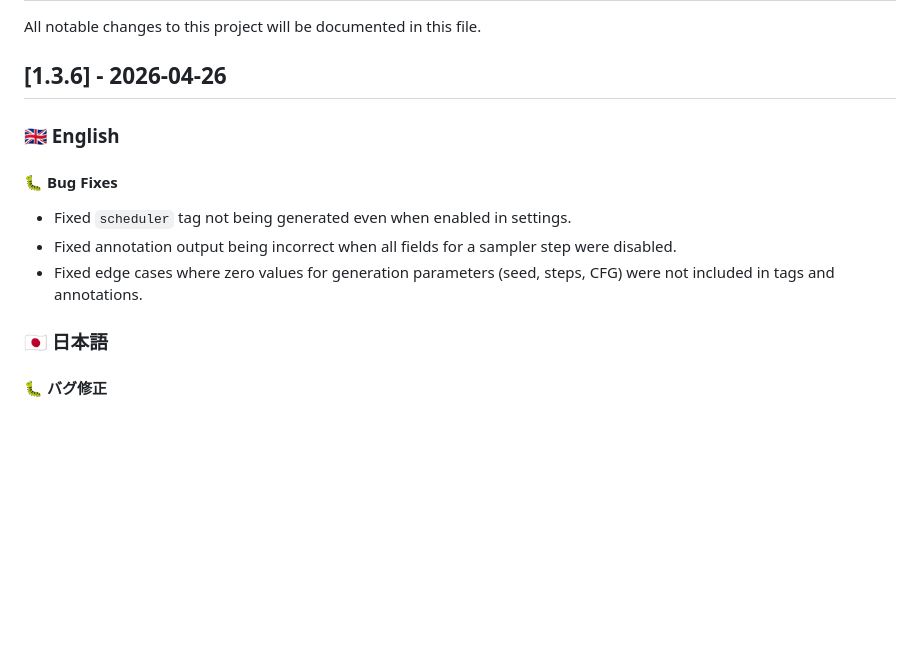
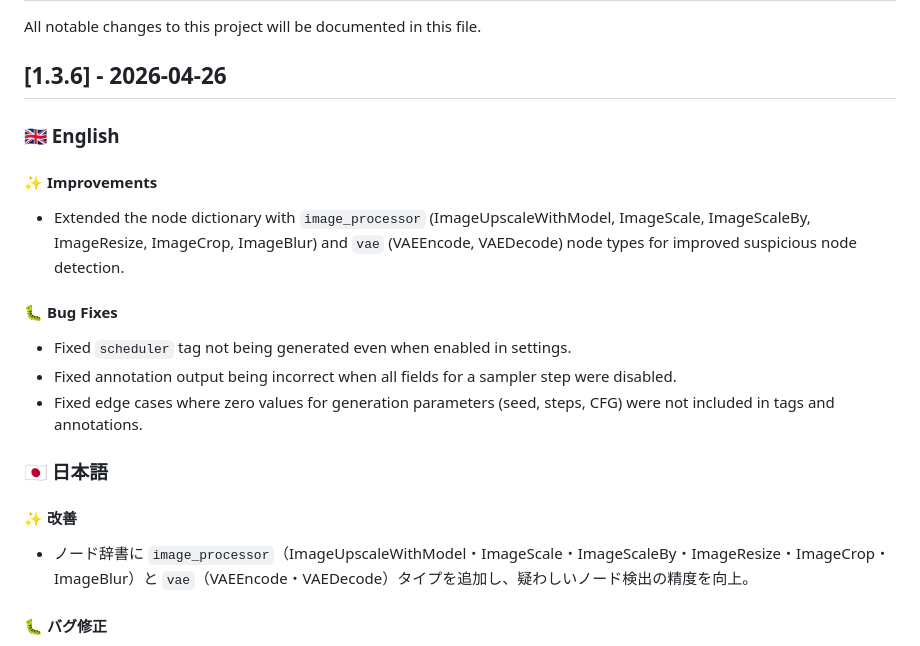
Before and after one commit to NNNebel/comfyui-auto-tagger, a Markdown page: CHANGELOG.md, the part around the change. Rendered like a GitHub page; blank space fills up the shorter version.

Commit message:
docs: add improvements section to v1.3.6 changelog
Co-Authored-By: Claude Sonnet 4.6 <noreply@anthropic.com>

```diff
--- a/CHANGELOG.md
+++ b/CHANGELOG.md
@@ -5,12 +5,18 @@ All notable changes to this project will be documented in this file.
 ## [1.3.6] - 2026-04-26
 
 ### 🇬🇧 English
+#### ✨ Improvements
+- Extended the node dictionary with `image_processor` (ImageUpscaleWithModel, ImageScale, ImageScaleBy, ImageResize, ImageCrop, ImageBlur) and `vae` (VAEEncode, VAEDecode) node types for improved suspicious node detection.
+
 #### 🐛 Bug Fixes
 - Fixed `scheduler` tag not being generated even when enabled in settings.
 - Fixed annotation output being incorrect when all fields for a sampler step were disabled.
 - Fixed edge cases where zero values for generation parameters (seed, steps, CFG) were not included in tags and annotations.
 
 ### 🇯🇵 日本語
+#### ✨ 改善
+- ノード辞書に `image_processor`（ImageUpscaleWithModel・ImageScale・ImageScaleBy・ImageResize・ImageCrop・ImageBlur）と `vae`（VAEEncode・VAEDecode）タイプを追加し、疑わしいノード検出の精度を向上。
+
 #### 🐛 バグ修正
 - `scheduler` タグが設定で有効にしていても生成されていなかった不具合を修正。
 - サンプラーステップのすべてのフィールドが無効の場合にアノテーション出力が不正になっていた不具合を修正。
```
